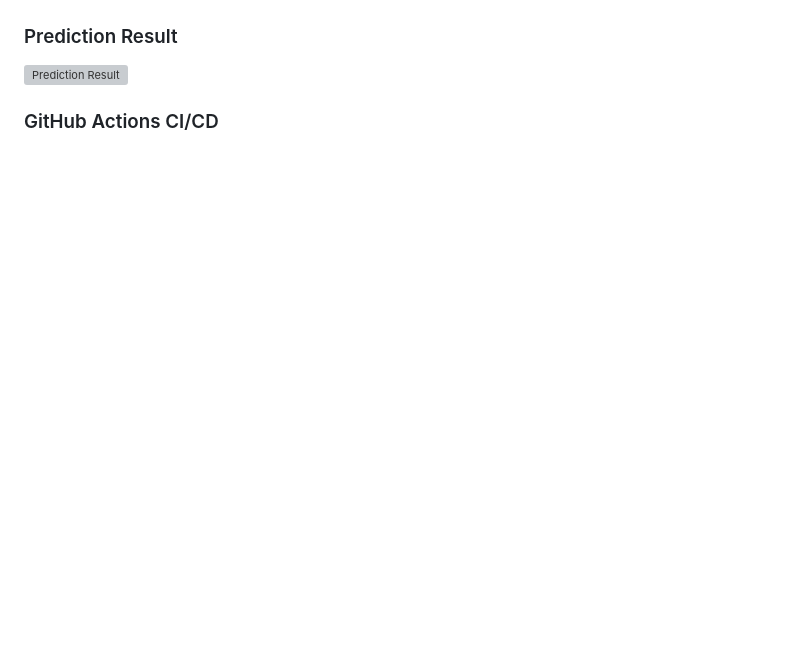
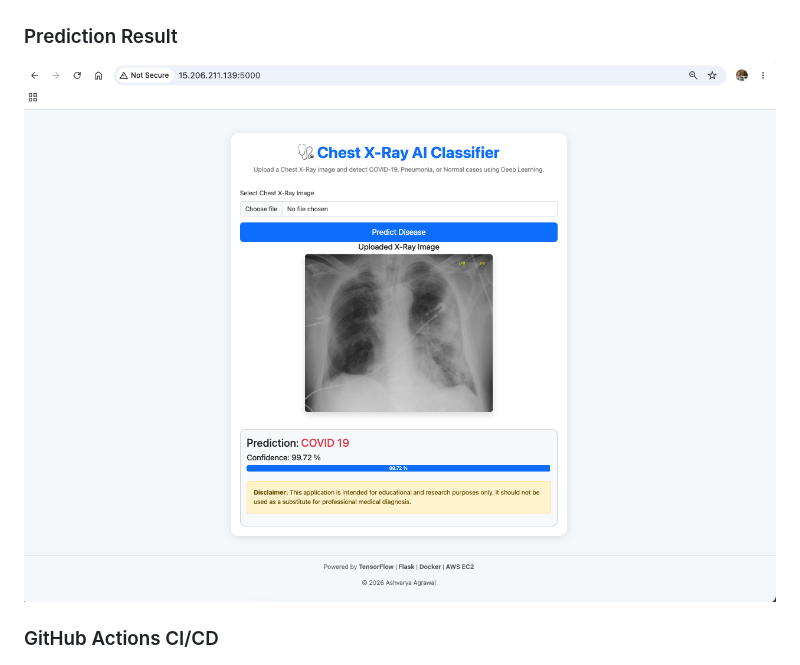
Before and after one commit to ash21agrawal/Chest-Xray-MLOps, a Markdown page: README.md, the part around the change. Drawn GitHub-style; blank space fills up the shorter version; grey boxes are pictures that could not be loaded.

Commit message:
Updated README F3

```diff
--- a/README.md
+++ b/README.md
@@ -184,7 +184,7 @@ This enables fully automated deployment from GitHub to AWS EC2.
 
 ### Prediction Result
 
-![Prediction Result](screenshots/prediction.png)
+![Prediction Result](screenshots/prediction-result.png)
 
 
 ### GitHub Actions CI/CD
```
